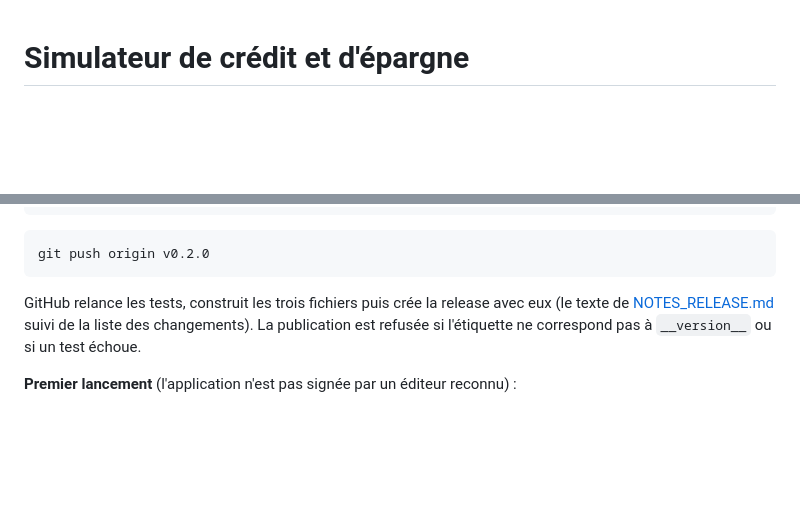
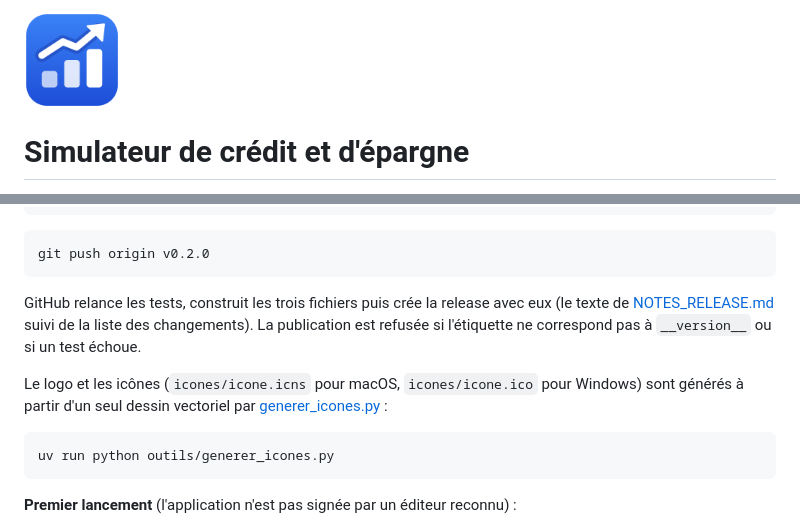
Before and after one commit to mathieuouillon/simu-credit, a Markdown page: README.md, 2 parts joined by grey strips. Drawn GitHub-style; pictures changed too: simu_credit/assets/logo.png (added); blank space fills up the shorter version.

````diff
--- a/README.md
+++ b/README.md
@@ -1,3 +1,5 @@
+<img src="simu_credit/assets/logo.png" width="96" alt="Logo">
+
 # Simulateur de crédit et d'épargne
 
 > **Outil pédagogique**, destiné uniquement à l'enseignement. Les résultats ne constituent ni une offre
@@ -108,6 +110,13 @@ GitHub relance les tests, construit les trois fichiers puis crée la release ave
 [NOTES_RELEASE.md](.github/NOTES_RELEASE.md) suivi de la liste des changements). La publication est
 refusée si l'étiquette ne correspond pas à `__version__` ou si un test échoue.
 
+Le logo et les icônes (`icones/icone.icns` pour macOS, `icones/icone.ico` pour Windows) sont générés à partir
+d'un seul dessin vectoriel par [generer_icones.py](outils/generer_icones.py) :
+
+```bash
+uv run python outils/generer_icones.py
+```
+
 **Premier lancement** (l'application n'est pas signée par un éditeur reconnu) :
 
 - **macOS** : double-clic, puis *Réglages Système > Confidentialité et sécurité > Ouvrir quand même*.
````
Also changed, not shown: 6 other files.
